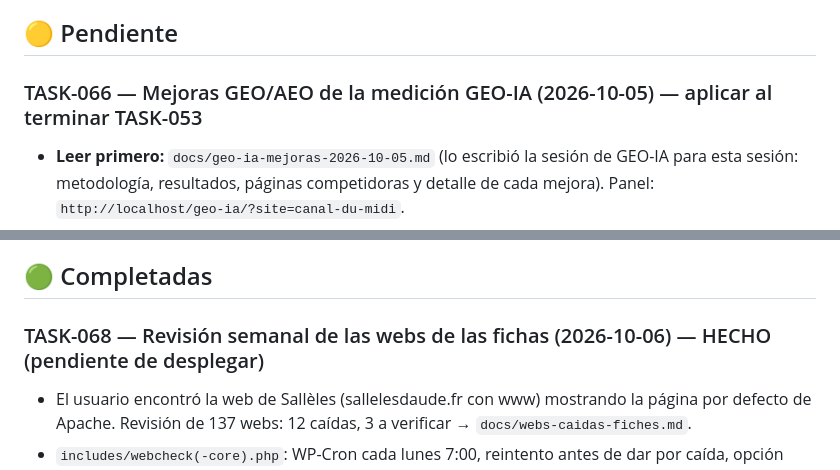
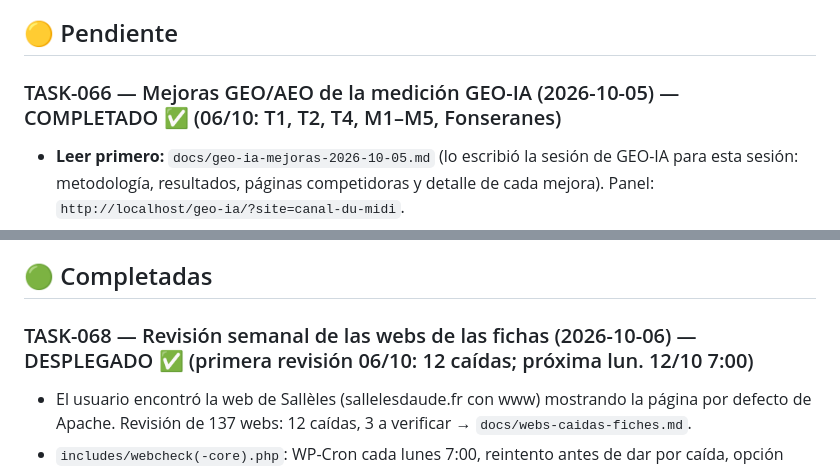
Before and after one commit to Onavarro-francedit/canal_du_midi_new_version, a Markdown page: docs/TASKS.md, 2 parts joined by grey strips. Rendered like a GitHub page.

Commit message:
docs(tasks): TASK-066 completada, TASK-068 desplegada
Co-Authored-By: Claude Opus 5.5 (1M context) <noreply@anthropic.com>

```diff
--- a/docs/TASKS.md
+++ b/docs/TASKS.md
@@ -12,7 +12,7 @@ Convención de IDs: `TASK-NNN` tareas · `BUG-NNN` bugs · `SEC-NNN` seguridad.
 
 ## 🟡 Pendiente
 
-### TASK-066 — Mejoras GEO/AEO de la medición GEO-IA (2026-10-05) — aplicar al terminar TASK-053
+### TASK-066 — Mejoras GEO/AEO de la medición GEO-IA (2026-10-05) — COMPLETADO ✅ (06/10: T1, T2, T4, M1–M5, Fonseranes)
 - **Leer primero:** `docs/geo-ia-mejoras-2026-10-05.md` (lo escribió la sesión de GEO-IA para esta sesión: metodología,
   resultados, páginas competidoras y detalle de cada mejora). Panel: `http://localhost/geo-ia/?site=canal-du-midi`.
 - Medición: nos citan en el 20 % de las respuestas de IA (Google IA 5/10, Perplexity 3/10, Gemini 2/10, ChatGPT/Claude 0).
@@ -412,7 +412,7 @@ _(TASK-009 y TASK-010 movidas a 🔴 En curso — Incremento 1)_
 
 ## 🟢 Completadas
 
-### TASK-068 — Revisión semanal de las webs de las fichas (2026-10-06) — HECHO (pendiente de desplegar)
+### TASK-068 — Revisión semanal de las webs de las fichas (2026-10-06) — DESPLEGADO ✅ (primera revisión 06/10: 12 caídas; próxima lun. 12/10 7:00)
 - El usuario encontró la web de Sallèles (sallelesdaude.fr con www) mostrando la página por defecto de Apache.
   Revisión de 137 webs: 12 caídas, 3 a verificar → `docs/webs-caidas-fiches.md`.
 - `includes/webcheck(-core).php`: WP-Cron cada lunes 7:00, reintento antes de dar por caída, opción `canal_webcheck`;
```
